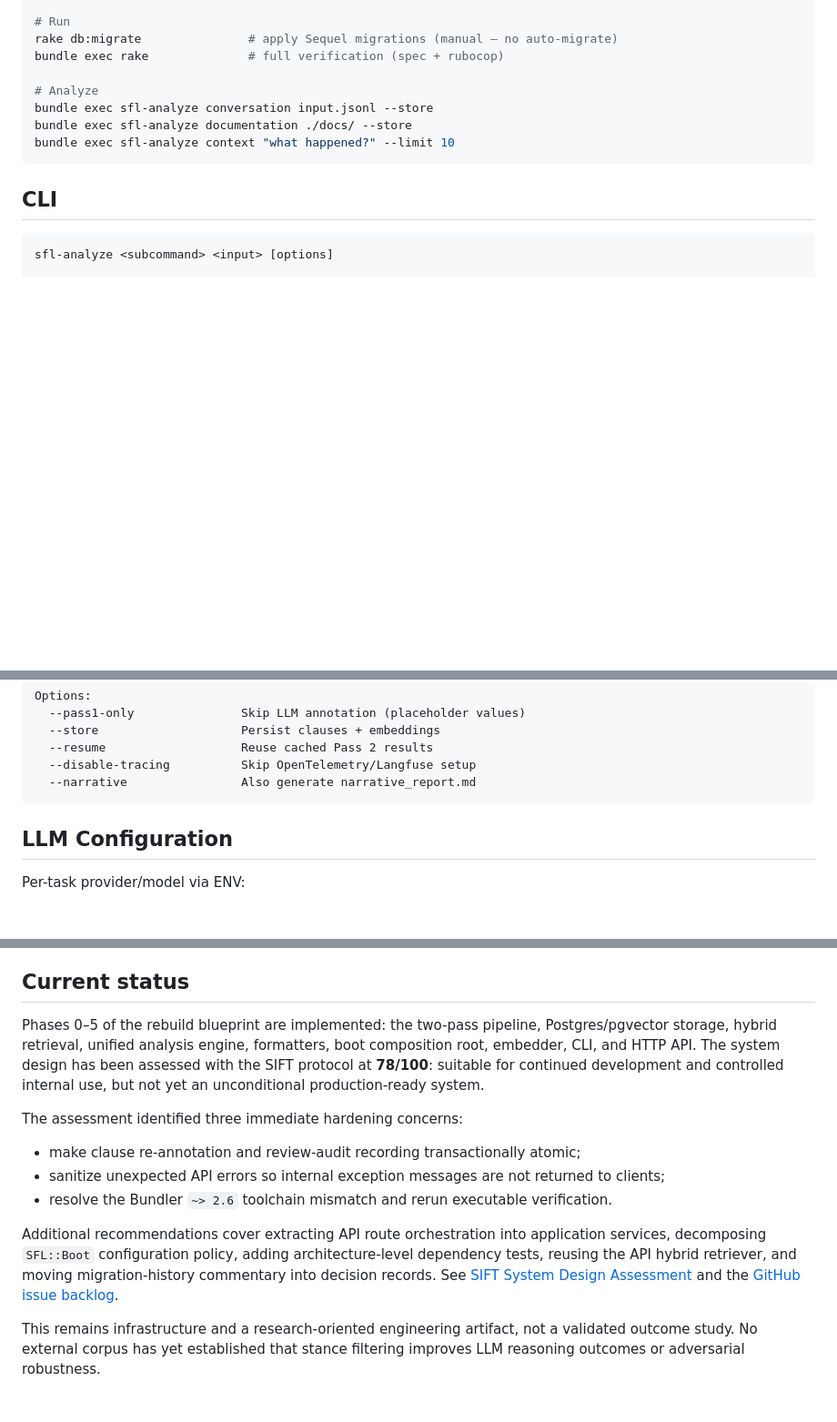
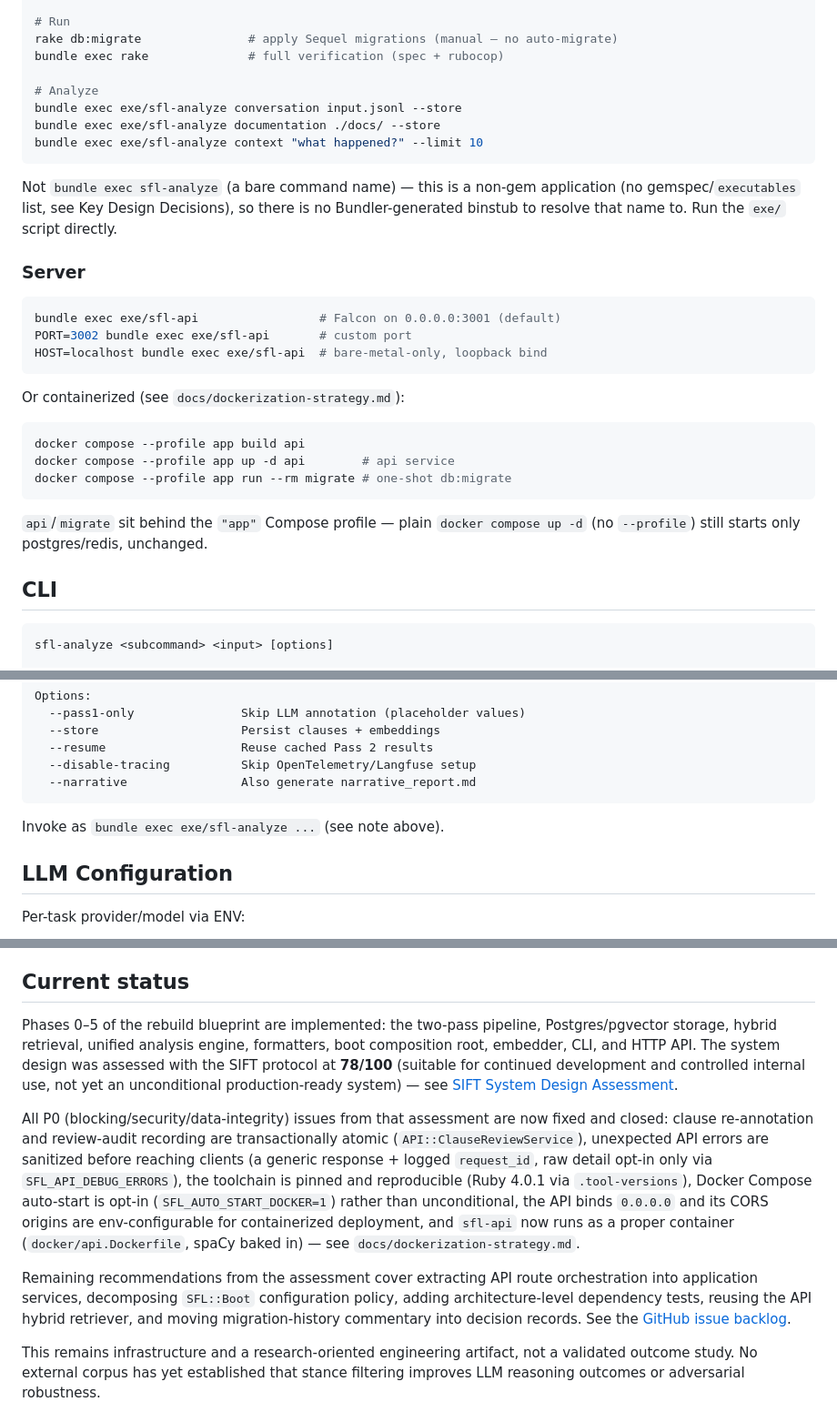
Before and after one commit to b08x/sfl-engine, a Markdown page: README.md, 3 parts joined by grey strips. Shown at 91% size. Rendered like a GitHub page; blank space fills up the shorter version.

Commit message:
docs(readme): fix broken CLI examples, document server startup, refresh status
Gemba walk against actual runnable commands (not transcribed from memory):

- Every `bundle exec sfl-analyze ...` example in README failed as literally
  written -- "command not found" via asdf, same root cause as the
  `bundle exec sfl-api` bug already fixed in AGENTS.md this session: no
  gemspec/executables list (track decision 1), so Bundler never generates a
  binstub for the bare command name. Live-verified: `bundle exec sfl-analyze
  --help` fails, `bundle exec exe/sfl-analyze --help` works. Fixed every
  example to invoke the exe/ script directly, with an explicit note why.
- Added a "Server" subsection to Getting Started -- previously undocumented
  entirely, even though both the host (`bundle exec exe/sfl-api`) and
  containerized (`docker compose --profile app up -d api`) paths now work.
- "Current status"'s three hardening concerns (transactional review, API
  error sanitization, Bundler toolchain mismatch) were stale -- all three
  were fixed and closed this session (#2, #3, #4), alongside the
  dockerization blockers (#17, #18, #33, #34, #35). Replaced with the
  current true state and a pointer to what's actually still open.

````diff
--- a/README.md
+++ b/README.md
@@ -114,10 +114,34 @@ rake db:migrate               # apply Sequel migrations (manual — no auto-migr
 bundle exec rake              # full verification (spec + rubocop)
 
 # Analyze
-bundle exec sfl-analyze conversation input.jsonl --store
-bundle exec sfl-analyze documentation ./docs/ --store
-bundle exec sfl-analyze context "what happened?" --limit 10
+bundle exec exe/sfl-analyze conversation input.jsonl --store
+bundle exec exe/sfl-analyze documentation ./docs/ --store
+bundle exec exe/sfl-analyze context "what happened?" --limit 10
 ```
+
+Not `bundle exec sfl-analyze` (a bare command name) — this is a non-gem
+application (no gemspec/`executables` list, see Key Design Decisions), so
+there is no Bundler-generated binstub to resolve that name to. Run the
+`exe/` script directly.
+
+### Server
+
+```bash
+bundle exec exe/sfl-api                 # Falcon on 0.0.0.0:3001 (default)
+PORT=3002 bundle exec exe/sfl-api       # custom port
+HOST=localhost bundle exec exe/sfl-api  # bare-metal-only, loopback bind
+```
+
+Or containerized (see `docs/dockerization-strategy.md`):
+
+```bash
+docker compose --profile app build api
+docker compose --profile app up -d api        # api service
+docker compose --profile app run --rm migrate # one-shot db:migrate
+```
+
+`api`/`migrate` sit behind the `"app"` Compose profile — plain `docker
+compose up -d` (no `--profile`) still starts only postgres/redis, unchanged.
 
 ## CLI
 
@@ -137,6 +161,8 @@ Options:
   --disable-tracing          Skip OpenTelemetry/Langfuse setup
   --narrative                Also generate narrative_report.md
 ```
+
+Invoke as `bundle exec exe/sfl-analyze ...` (see note above).
 
 ## LLM Configuration
 
@@ -159,15 +185,11 @@ Per-task provider/model via ENV:
 
 ## Current status
 
-Phases 0–5 of the rebuild blueprint are implemented: the two-pass pipeline, Postgres/pgvector storage, hybrid retrieval, unified analysis engine, formatters, boot composition root, embedder, CLI, and HTTP API. The system design has been assessed with the SIFT protocol at **78/100**: suitable for continued development and controlled internal use, but not yet an unconditional production-ready system.
+Phases 0–5 of the rebuild blueprint are implemented: the two-pass pipeline, Postgres/pgvector storage, hybrid retrieval, unified analysis engine, formatters, boot composition root, embedder, CLI, and HTTP API. The system design was assessed with the SIFT protocol at **78/100** (suitable for continued development and controlled internal use, not yet an unconditional production-ready system) — see [SIFT System Design Assessment](docs/sift-system-design-assessment.md).
 
-The assessment identified three immediate hardening concerns:
+All P0 (blocking/security/data-integrity) issues from that assessment are now fixed and closed: clause re-annotation and review-audit recording are transactionally atomic (`API::ClauseReviewService`), unexpected API errors are sanitized before reaching clients (a generic response + logged `request_id`, raw detail opt-in only via `SFL_API_DEBUG_ERRORS`), the toolchain is pinned and reproducible (Ruby 4.0.1 via `.tool-versions`), Docker Compose auto-start is opt-in (`SFL_AUTO_START_DOCKER=1`) rather than unconditional, the API binds `0.0.0.0` and its CORS origins are env-configurable for containerized deployment, and `sfl-api` now runs as a proper container (`docker/api.Dockerfile`, spaCy baked in) — see `docs/dockerization-strategy.md`.
 
-- make clause re-annotation and review-audit recording transactionally atomic;
-- sanitize unexpected API errors so internal exception messages are not returned to clients;
-- resolve the Bundler `~> 2.6` toolchain mismatch and rerun executable verification.
-
-Additional recommendations cover extracting API route orchestration into application services, decomposing `SFL::Boot` configuration policy, adding architecture-level dependency tests, reusing the API hybrid retriever, and moving migration-history commentary into decision records. See [SIFT System Design Assessment](docs/sift-system-design-assessment.md) and the [GitHub issue backlog](https://github.com/b08x/sfl-engine/issues).
+Remaining recommendations from the assessment cover extracting API route orchestration into application services, decomposing `SFL::Boot` configuration policy, adding architecture-level dependency tests, reusing the API hybrid retriever, and moving migration-history commentary into decision records. See the [GitHub issue backlog](https://github.com/b08x/sfl-engine/issues).
 
 This remains infrastructure and a research-oriented engineering artifact, not a validated outcome study. No external corpus has yet established that stance filtering improves LLM reasoning outcomes or adversarial robustness.
 
````
